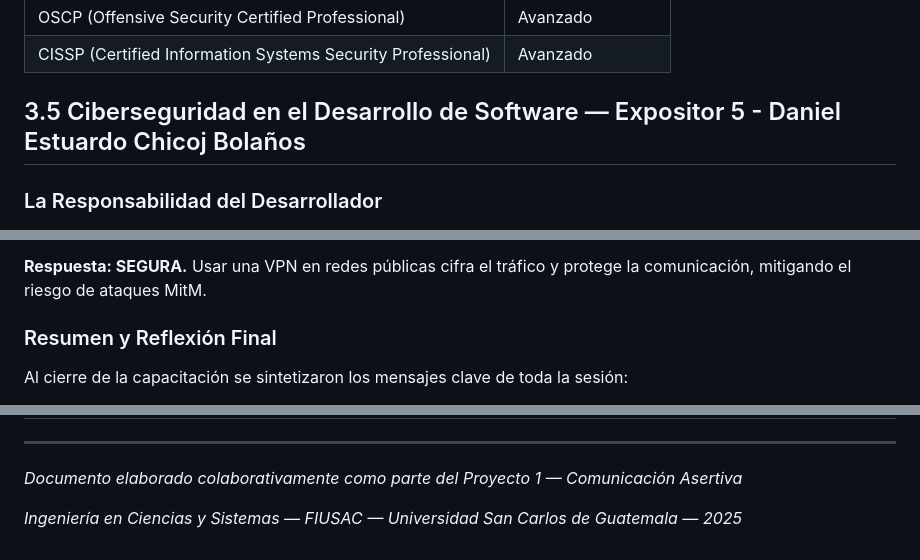
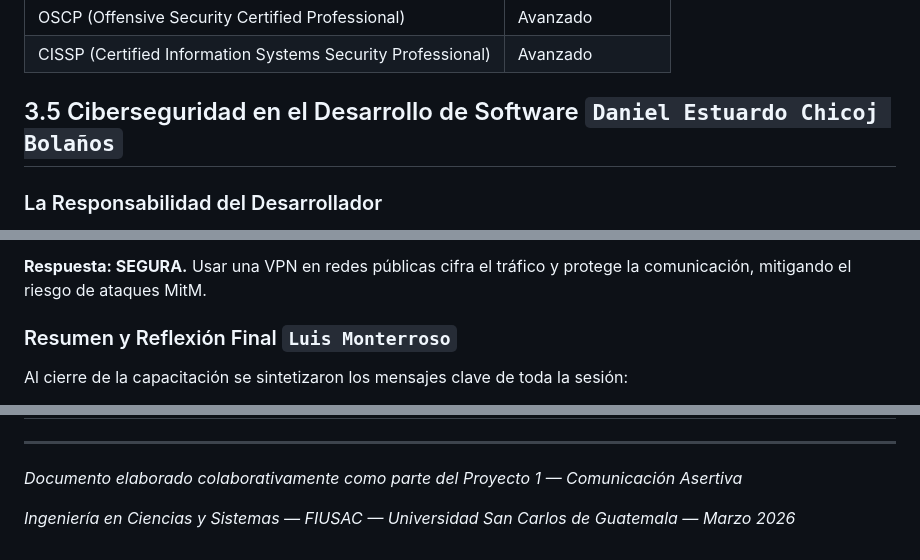
Before and after one commit to destrada-2019308/CA_S1_G8, a Markdown page: README.md, 3 parts joined by grey strips. Rendered like a GitHub page.

Commit message:
Actualización de detalles README.md

```diff
--- a/README.md
+++ b/README.md
@@ -272,7 +272,7 @@ Los antivirus modernos detectan no solo virus, sino también malware, spyware y
 | CISSP (Certified Information Systems Security Professional) | Avanzado |
 
 
-## 3.5 Ciberseguridad en el Desarrollo de Software — Expositor 5 - Daniel Estuardo Chicoj Bolaños
+## 3.5 Ciberseguridad en el Desarrollo de Software   ` Daniel Estuardo Chicoj Bolaños `
 
 ### La Responsabilidad del Desarrollador
 
@@ -376,7 +376,7 @@ Para cerrar la capacitación, se realizó una actividad donde el público debía
 
 **Respuesta: SEGURA.** Usar una VPN en redes públicas cifra el tráfico y protege la comunicación, mitigando el riesgo de ataques MitM.
 
-### Resumen y Reflexión Final
+### Resumen y Reflexión Final  `Luis Monterroso`
 
 Al cierre de la capacitación se sintetizaron los mensajes clave de toda la sesión:
 
@@ -752,4 +752,4 @@ La actividad de validación al cierre evaluó el cumplimiento de los objetivos 1
 
 *Documento elaborado colaborativamente como parte del Proyecto 1 — Comunicación Asertiva*
 
-*Ingeniería en Ciencias y Sistemas — FIUSAC — Universidad San Carlos de Guatemala — 2025*
+*Ingeniería en Ciencias y Sistemas — FIUSAC — Universidad San Carlos de Guatemala — Marzo 2026*
```
Also changed, not shown: other parts of README.md (+5 -5 lines).
